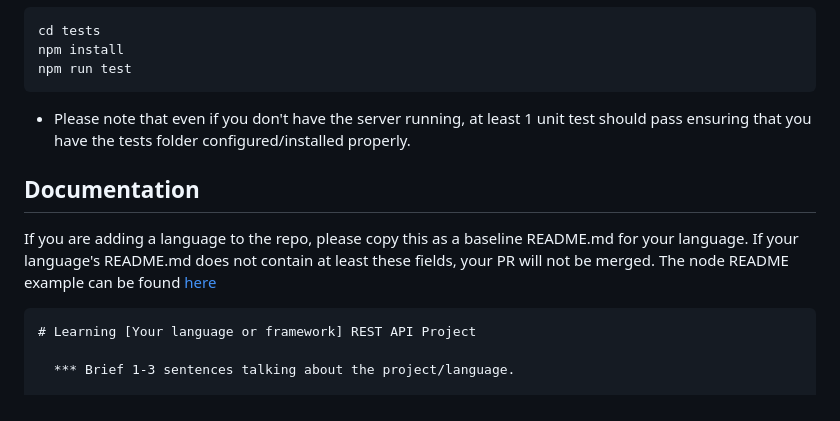
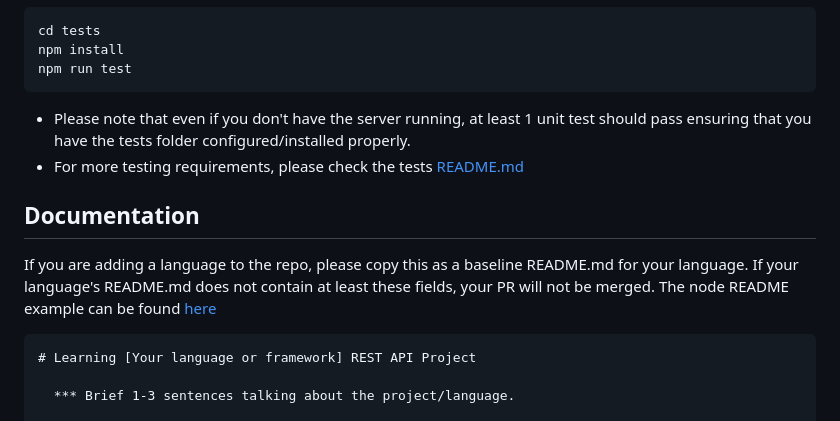
Before and after one commit to delphictech/rest-api-comparison, a Markdown page: CONTRIBUTING.md, the part around one of its changes. Rendered like a GitHub page.

````diff
--- a/CONTRIBUTING.md
+++ b/CONTRIBUTING.md
@@ -90,6 +90,7 @@ npm install
 npm run test
 ```
 - Please note that even if you don't have the server running, at least 1 unit test should pass ensuring that you have the tests folder configured/installed properly.
+- For more testing requirements, please check the tests [README.md](https://github.com/promethean-tech/rest-api-comparison/tree/dev/tests)
 
 ## Documentation
 
````
Also changed, not shown: other parts of CONTRIBUTING.md (+1 -1 lines).
